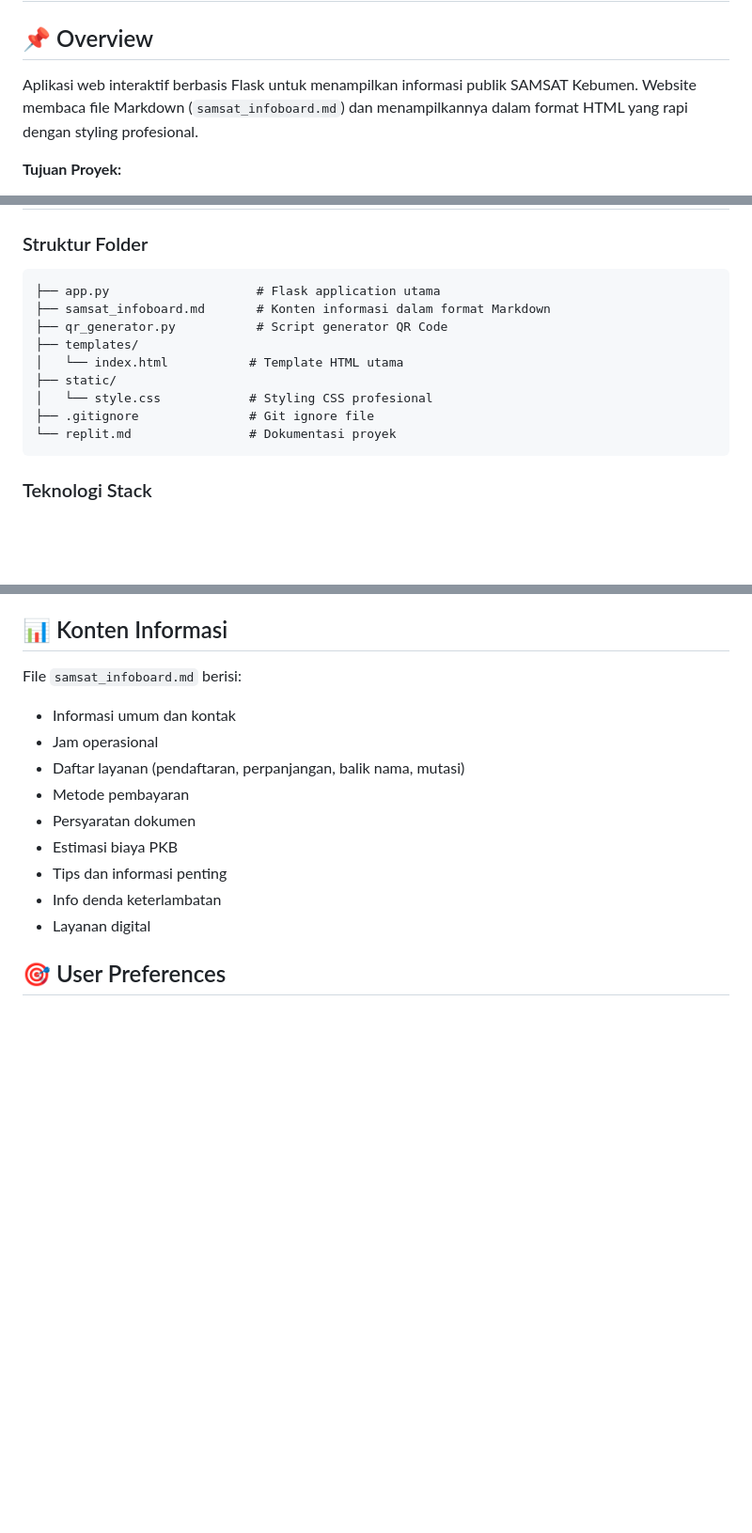
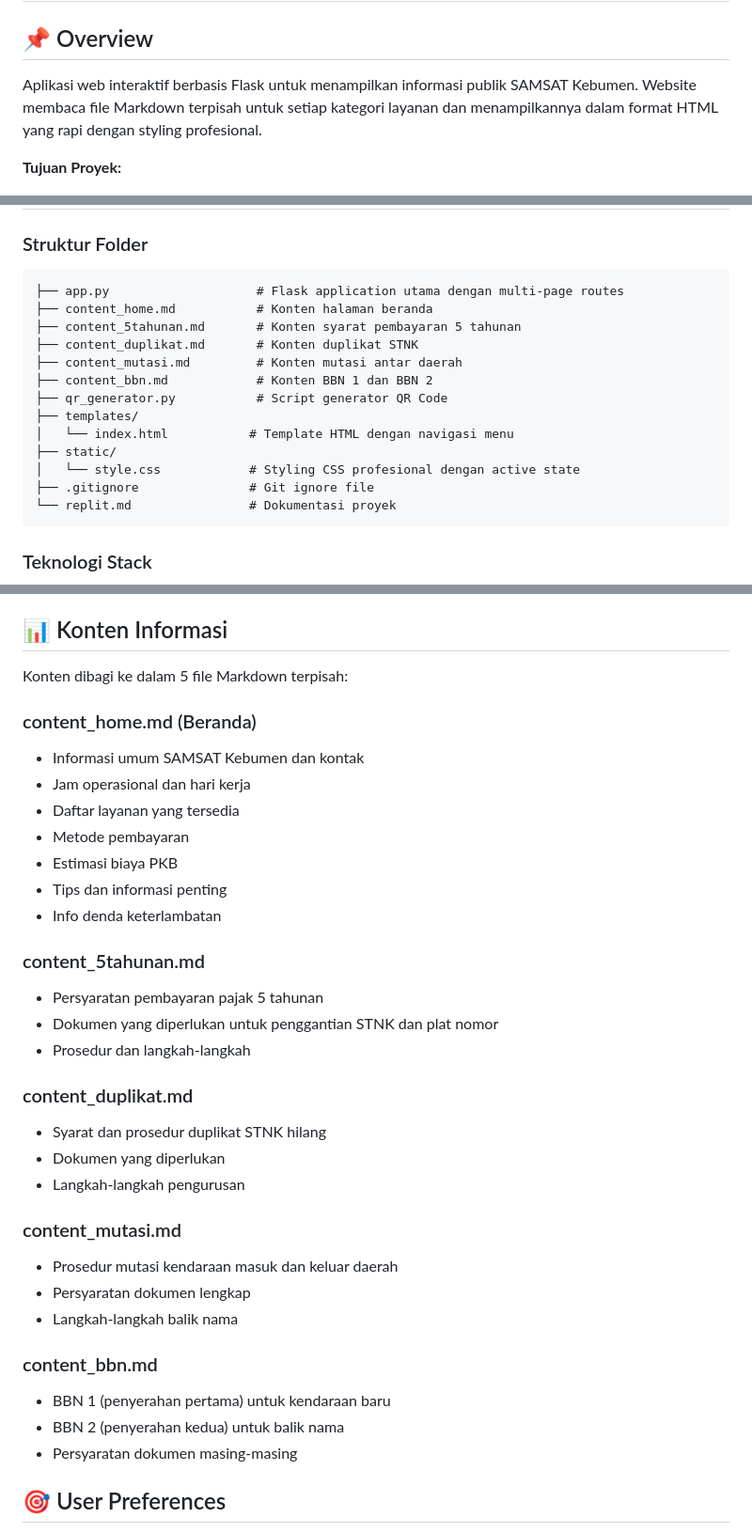
Before and after one commit to rcz87/satlts.kbm, a Markdown page: replit.md, 3 parts joined by grey strips. Shown at 94% size. Rendered like a GitHub page; blank space fills up the shorter version.

````diff
--- a/replit.md
+++ b/replit.md
@@ -1,7 +1,7 @@
 # SAMSAT SMART INFOBOARD - Kebumen Edition
 
 ## 📌 Overview
-Aplikasi web interaktif berbasis Flask untuk menampilkan informasi publik SAMSAT Kebumen. Website membaca file Markdown (`samsat_infoboard.md`) dan menampilkannya dalam format HTML yang rapi dengan styling profesional.
+Aplikasi web interaktif berbasis Flask untuk menampilkan informasi publik SAMSAT Kebumen. Website membaca file Markdown terpisah untuk setiap kategori layanan dan menampilkannya dalam format HTML yang rapi dengan styling profesional.
 
 **Tujuan Proyek:**
 - Menyediakan informasi layanan STNK dan pajak kendaraan yang mudah diakses
@@ -17,13 +17,17 @@ Aplikasi web interaktif berbasis Flask untuk menampilkan informasi publik SAMSAT
 
 ### Struktur Folder
 ```
-├── app.py                    # Flask application utama
-├── samsat_infoboard.md       # Konten informasi dalam format Markdown
+├── app.py                    # Flask application utama dengan multi-page routes
+├── content_home.md           # Konten halaman beranda
+├── content_5tahunan.md       # Konten syarat pembayaran 5 tahunan
+├── content_duplikat.md       # Konten duplikat STNK
+├── content_mutasi.md         # Konten mutasi antar daerah
+├── content_bbn.md            # Konten BBN 1 dan BBN 2
 ├── qr_generator.py           # Script generator QR Code
 ├── templates/
-│   └── index.html           # Template HTML utama
+│   └── index.html           # Template HTML dengan navigasi menu
 ├── static/
-│   └── style.css            # Styling CSS profesional
+│   └── style.css            # Styling CSS profesional dengan active state
 ├── .gitignore               # Git ignore file
 └── replit.md                # Dokumentasi proyek
 ```
@@ -77,16 +96,36 @@ Script akan menanyakan URL target dan nama file output.
 
 ## 📊 Konten Informasi
 
-File `samsat_infoboard.md` berisi:
-- Informasi umum dan kontak
-- Jam operasional
-- Daftar layanan (pendaftaran, perpanjangan, balik nama, mutasi)
+Konten dibagi ke dalam 5 file Markdown terpisah:
+
+### content_home.md (Beranda)
+- Informasi umum SAMSAT Kebumen dan kontak
+- Jam operasional dan hari kerja
+- Daftar layanan yang tersedia
 - Metode pembayaran
-- Persyaratan dokumen
 - Estimasi biaya PKB
 - Tips dan informasi penting
 - Info denda keterlambatan
-- Layanan digital
+
+### content_5tahunan.md
+- Persyaratan pembayaran pajak 5 tahunan
+- Dokumen yang diperlukan untuk penggantian STNK dan plat nomor
+- Prosedur dan langkah-langkah
+
+### content_duplikat.md
+- Syarat dan prosedur duplikat STNK hilang
+- Dokumen yang diperlukan
+- Langkah-langkah pengurusan
+
+### content_mutasi.md
+- Prosedur mutasi kendaraan masuk dan keluar daerah
+- Persyaratan dokumen lengkap
+- Langkah-langkah balik nama
+
+### content_bbn.md
+- BBN 1 (penyerahan pertama) untuk kendaraan baru
+- BBN 2 (penyerahan kedua) untuk balik nama
+- Persyaratan dokumen masing-masing
 
 ## 🎯 User Preferences
 - Bahasa Indonesia untuk semua konten dan komentar
````
Also changed, not shown: other parts of replit.md (+19 -4 lines), samsat_infoboard.md (deleted, +0 -319 lines).
